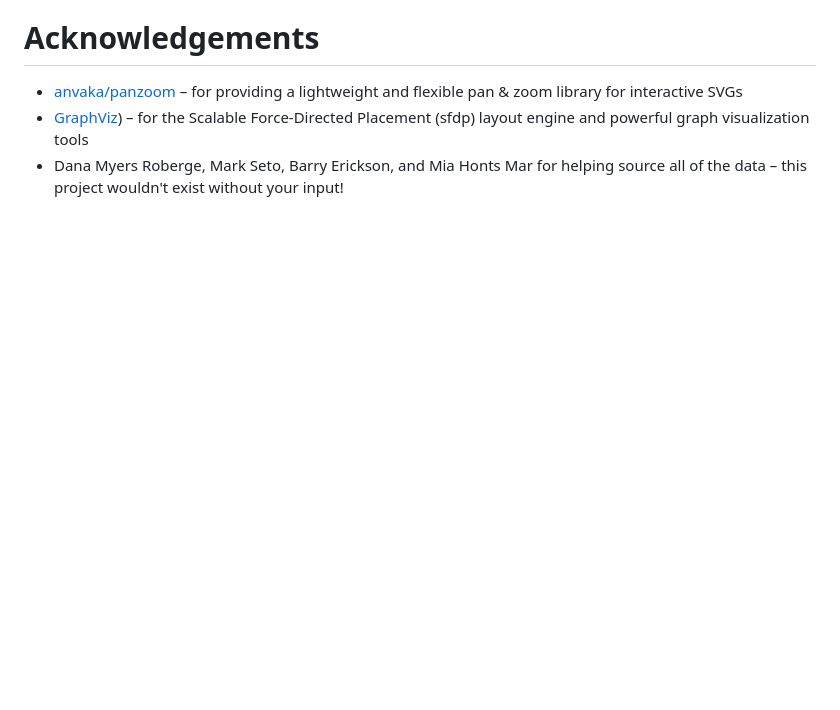
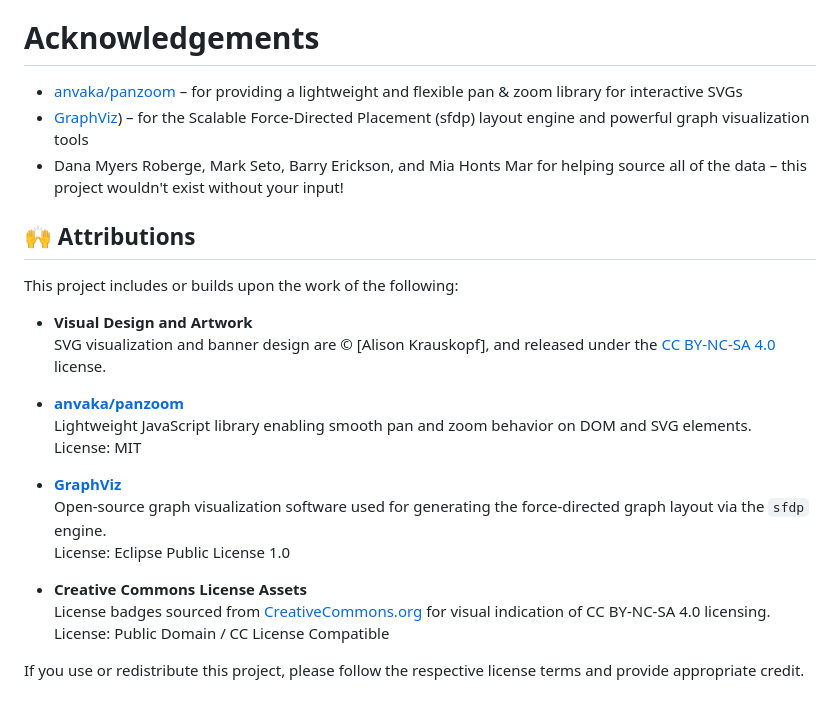
Before and after one commit to kayakalison/familytree, a Markdown page: README.md, the part around the change. Drawn GitHub-style; blank space fills up the shorter version.

```diff
--- a/README.md
+++ b/README.md
@@ -42,3 +42,23 @@ To protect individual privacy, the original database has been omitted from this
 - [anvaka/panzoom](https://github.com/anvaka/panzoom) – for providing a lightweight and flexible pan & zoom library for interactive SVGs
 - [GraphViz](https://graphviz.org/docs/layouts/sfdp/)) – for the Scalable Force-Directed Placement (sfdp) layout engine and powerful graph visualization tools
 - Dana Myers Roberge, Mark Seto, Barry Erickson, and Mia Honts Mar for helping source all of the data – this project wouldn't exist without your input!
+
+## 🙌 Attributions
+This project includes or builds upon the work of the following:
+
+- **Visual Design and Artwork**
+  SVG visualization and banner design are © [Alison Krauskopf], and released under the [CC BY-NC-SA 4.0](https://creativecommons.org/licenses/by-nc-sa/4.0/) license.
+
+- **[anvaka/panzoom](https://github.com/anvaka/panzoom)**
+  Lightweight JavaScript library enabling smooth pan and zoom behavior on DOM and SVG elements.
+  License: MIT
+
+- **[GraphViz](https://graphviz.org/)**
+  Open-source graph visualization software used for generating the force-directed graph layout via the `sfdp` engine.
+  License: Eclipse Public License 1.0
+
+- **Creative Commons License Assets**
+  License badges sourced from [CreativeCommons.org](https://creativecommons.org/) for visual indication of CC BY-NC-SA 4.0 licensing.
+  License: Public Domain / CC License Compatible
+
+If you use or redistribute this project, please follow the respective license terms and provide appropriate credit.
```
